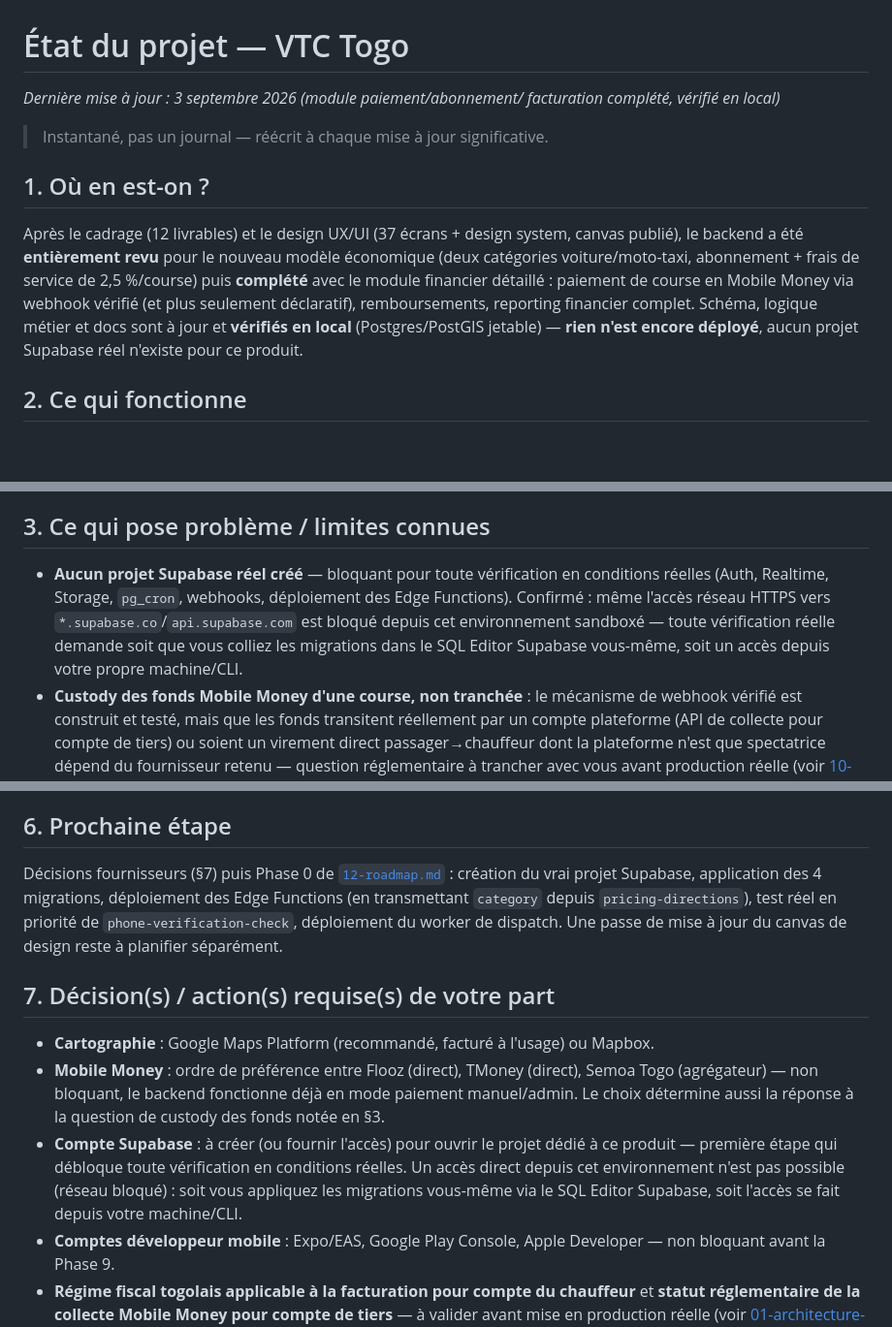
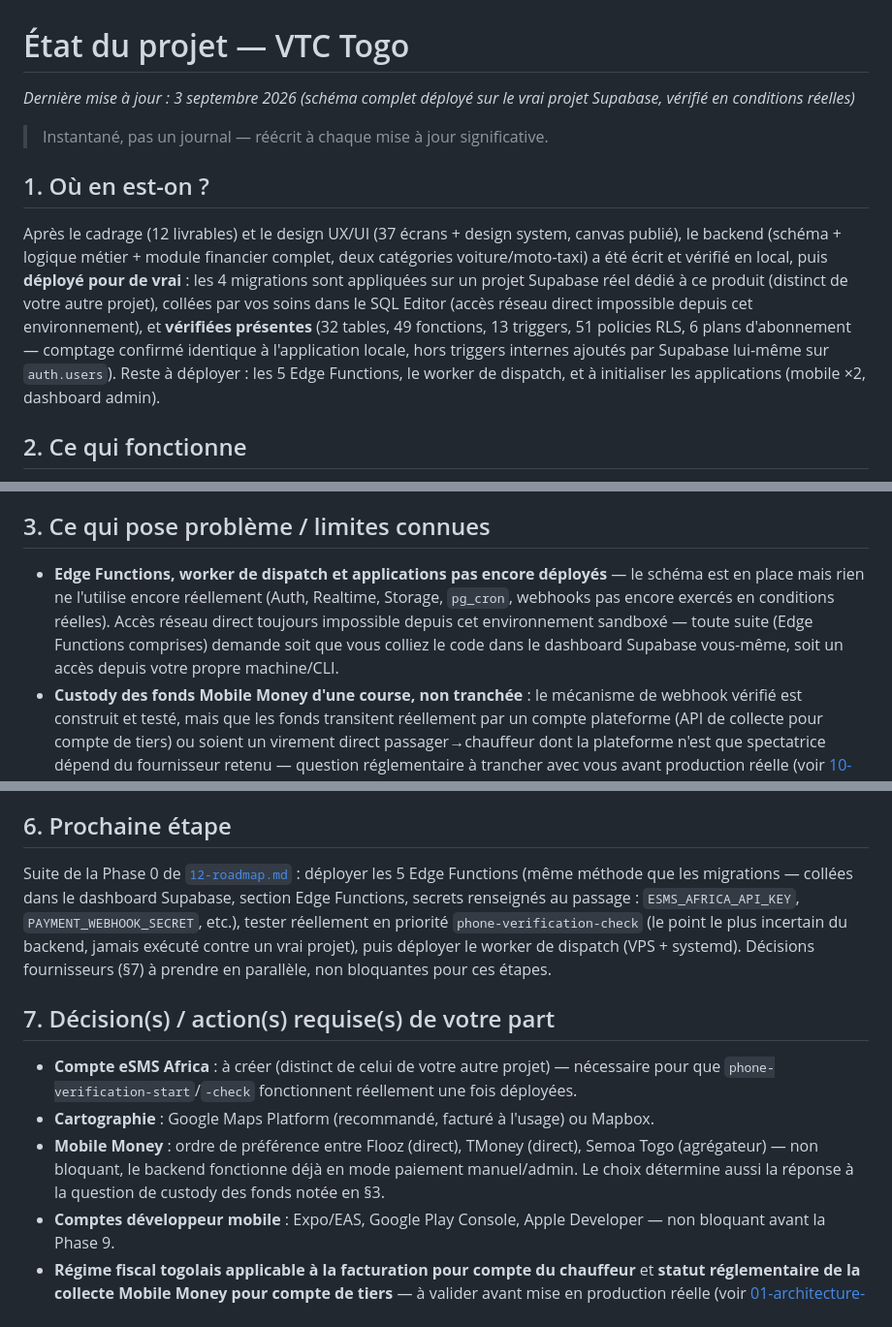
Before and after one commit to Gilles-04/vtc, a Markdown page: docs/STATUS.md, 3 parts joined by grey strips. Shown at 97% size. Drawn GitHub-style; blank space fills up the shorter version.

Commit message:
Documente le déploiement réel du schéma sur le projet Supabase dédié
Les 4 migrations sont appliquées et vérifiées sur le vrai projet
(32 tables, 49 fonctions, 51 policies RLS, 6 plans — comptage identique à
la vérification locale). Prochaine étape : Edge Functions.

Co-Authored-By: Claude Sonnet 5 <noreply@anthropic.com>
Claude-Session: https://claude.ai/code/session_016pFmLnqi99dhcq5b7dPc7L

```diff
--- a/docs/STATUS.md
+++ b/docs/STATUS.md
@@ -1,21 +1,24 @@
 # État du projet — VTC Togo
 
-*Dernière mise à jour : 3 septembre 2026 (module paiement/abonnement/
-facturation complété, vérifié en local)*
+*Dernière mise à jour : 3 septembre 2026 (schéma complet déployé sur le
+vrai projet Supabase, vérifié en conditions réelles)*
 
 > Instantané, pas un journal — réécrit à chaque mise à jour significative.
 
 ## 1. Où en est-on ?
 
 Après le cadrage (12 livrables) et le design UX/UI (37 écrans + design
-system, canvas publié), le backend a été **entièrement revu** pour le
-nouveau modèle économique (deux catégories voiture/moto-taxi, abonnement +
-frais de service de 2,5 %/course) puis **complété** avec le module
-financier détaillé : paiement de course en Mobile Money via webhook
-vérifié (et plus seulement déclaratif), remboursements, reporting
-financier complet. Schéma, logique métier et docs sont à jour et
-**vérifiés en local** (Postgres/PostGIS jetable) — **rien n'est encore
-déployé**, aucun projet Supabase réel n'existe pour ce produit.
+system, canvas publié), le backend (schéma + logique métier + module
+financier complet, deux catégories voiture/moto-taxi) a été écrit et
+vérifié en local, puis **déployé pour de vrai** : les 4 migrations sont
+appliquées sur un projet Supabase réel dédié à ce produit (distinct de
+votre autre projet), collées par vos soins dans le SQL Editor (accès
+réseau direct impossible depuis cet environnement), et **vérifiées
+présentes** (32 tables, 49 fonctions, 13 triggers, 51 policies RLS,
+6 plans d'abonnement — comptage confirmé identique à l'application locale,
+hors triggers internes ajoutés par Supabase lui-même sur `auth.users`).
+Reste à déployer : les 5 Edge Functions, le worker de dispatch, et à
+initialiser les applications (mobile ×2, dashboard admin).
 
 ## 2. Ce qui fonctionne
 
@@ -72,13 +75,13 @@ documente ~58 écrans désormais, canvas toujours à ~50.
 
 ## 3. Ce qui pose problème / limites connues
 
-- **Aucun projet Supabase réel créé** — bloquant pour toute vérification en
-  conditions réelles (Auth, Realtime, Storage, `pg_cron`, webhooks,
-  déploiement des Edge Functions). Confirmé : même l'accès réseau HTTPS
-  vers `*.supabase.co`/`api.supabase.com` est bloqué depuis cet
-  environnement sandboxé — toute vérification réelle demande soit que
-  vous colliez les migrations dans le SQL Editor Supabase vous-même, soit
-  un accès depuis votre propre machine/CLI.
+- **Edge Functions, worker de dispatch et applications pas encore
+  déployés** — le schéma est en place mais rien ne l'utilise encore
+  réellement (Auth, Realtime, Storage, `pg_cron`, webhooks pas encore
+  exercés en conditions réelles). Accès réseau direct toujours impossible
+  depuis cet environnement sandboxé — toute suite (Edge Functions
+  comprises) demande soit que vous colliez le code dans le dashboard
+  Supabase vous-même, soit un accès depuis votre propre machine/CLI.
 - **Custody des fonds Mobile Money d'une course, non tranchée** : le
   mécanisme de webhook vérifié est construit et testé, mais que les fonds
   transitent réellement par un compte plateforme (API de collecte pour
@@ -130,26 +140,26 @@ Rien en cours — en attente de la prochaine demande.
 
 ## 6. Prochaine étape
 
-Décisions fournisseurs (§7) puis Phase 0 de
-[`12-roadmap.md`](12-roadmap.md) : création du vrai projet Supabase,
-application des 4 migrations, déploiement des Edge Functions (en
-transmettant `category` depuis `pricing-directions`), test réel en
-priorité de `phone-verification-check`, déploiement du worker de dispatch.
-Une passe de mise à jour du canvas de design reste à planifier séparément.
+Suite de la Phase 0 de [`12-roadmap.md`](12-roadmap.md) : déployer les
+5 Edge Functions (même méthode que les migrations — collées dans le
+dashboard Supabase, section Edge Functions, secrets renseignés au passage :
+`ESMS_AFRICA_API_KEY`, `PAYMENT_WEBHOOK_SECRET`, etc.), tester réellement
+en priorité `phone-verification-check` (le point le plus incertain du
+backend, jamais exécuté contre un vrai projet), puis déployer le worker de
+dispatch (VPS + systemd). Décisions fournisseurs (§7) à prendre en
+parallèle, non bloquantes pour ces étapes.
 
 ## 7. Décision(s) / action(s) requise(s) de votre part
 
+- **Compte eSMS Africa** : à créer (distinct de celui de votre autre
+  projet) — nécessaire pour que `phone-verification-start`/`-check`
+  fonctionnent réellement une fois déployées.
 - **Cartographie** : Google Maps Platform (recommandé, facturé à l'usage)
   ou Mapbox.
 - **Mobile Money** : ordre de préférence entre Flooz (direct), TMoney
   (direct), Semoa Togo (agrégateur) — non bloquant, le backend fonctionne
   déjà en mode paiement manuel/admin. Le choix détermine aussi la réponse
   à la question de custody des fonds notée en §3.
-- **Compte Supabase** : à créer (ou fournir l'accès) pour ouvrir le projet
-  dédié à ce produit — première étape qui débloque toute vérification en
-  conditions réelles. Un accès direct depuis cet environnement n'est pas
-  possible (réseau bloqué) : soit vous appliquez les migrations vous-même
-  via le SQL Editor Supabase, soit l'accès se fait depuis votre machine/CLI.
 - **Comptes développeur mobile** : Expo/EAS, Google Play Console, Apple
   Developer — non bloquant avant la Phase 9.
 - **Régime fiscal togolais applicable à la facturation pour compte du
```
Also changed, not shown: other parts of docs/STATUS.md (+7 -0 lines).
